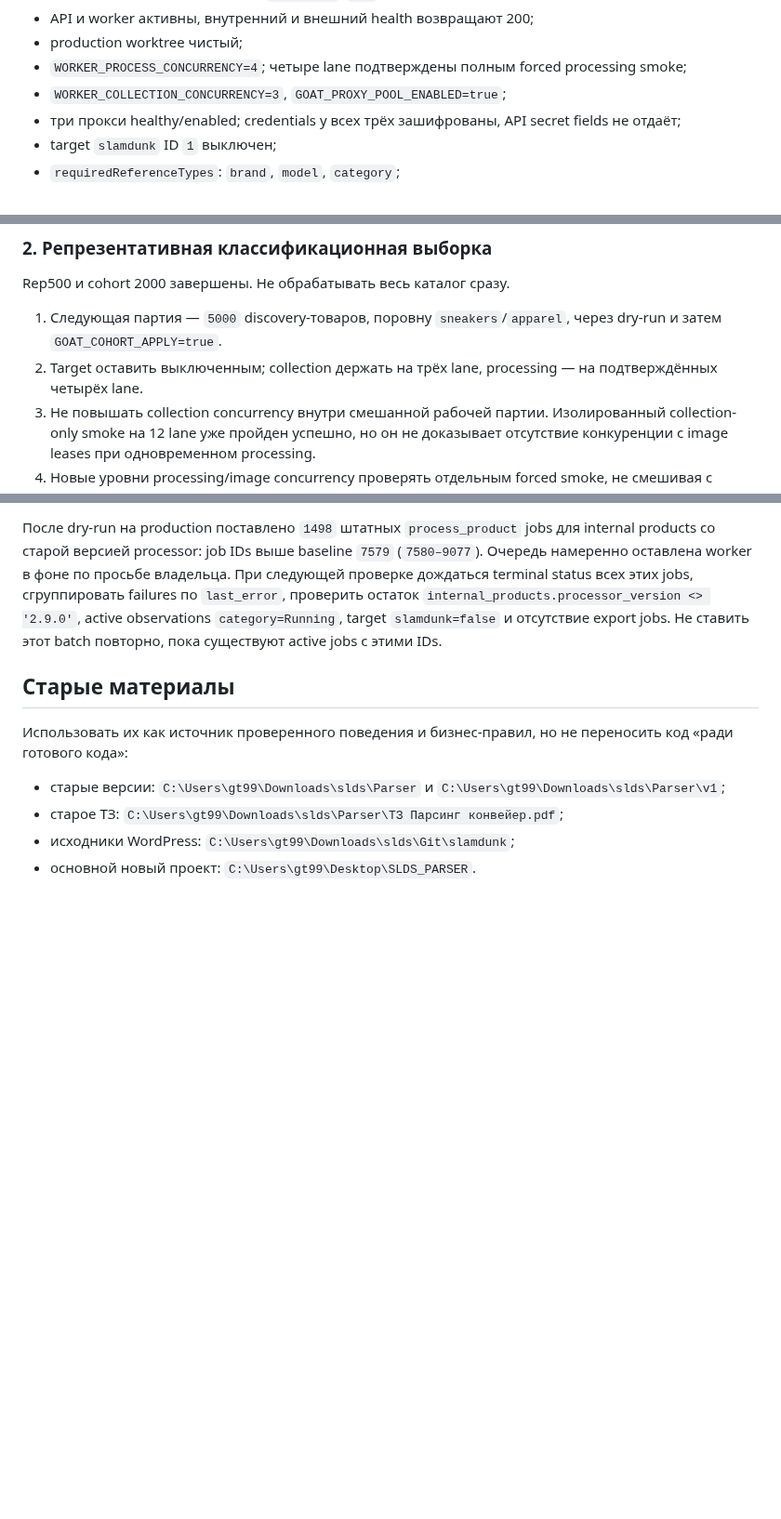
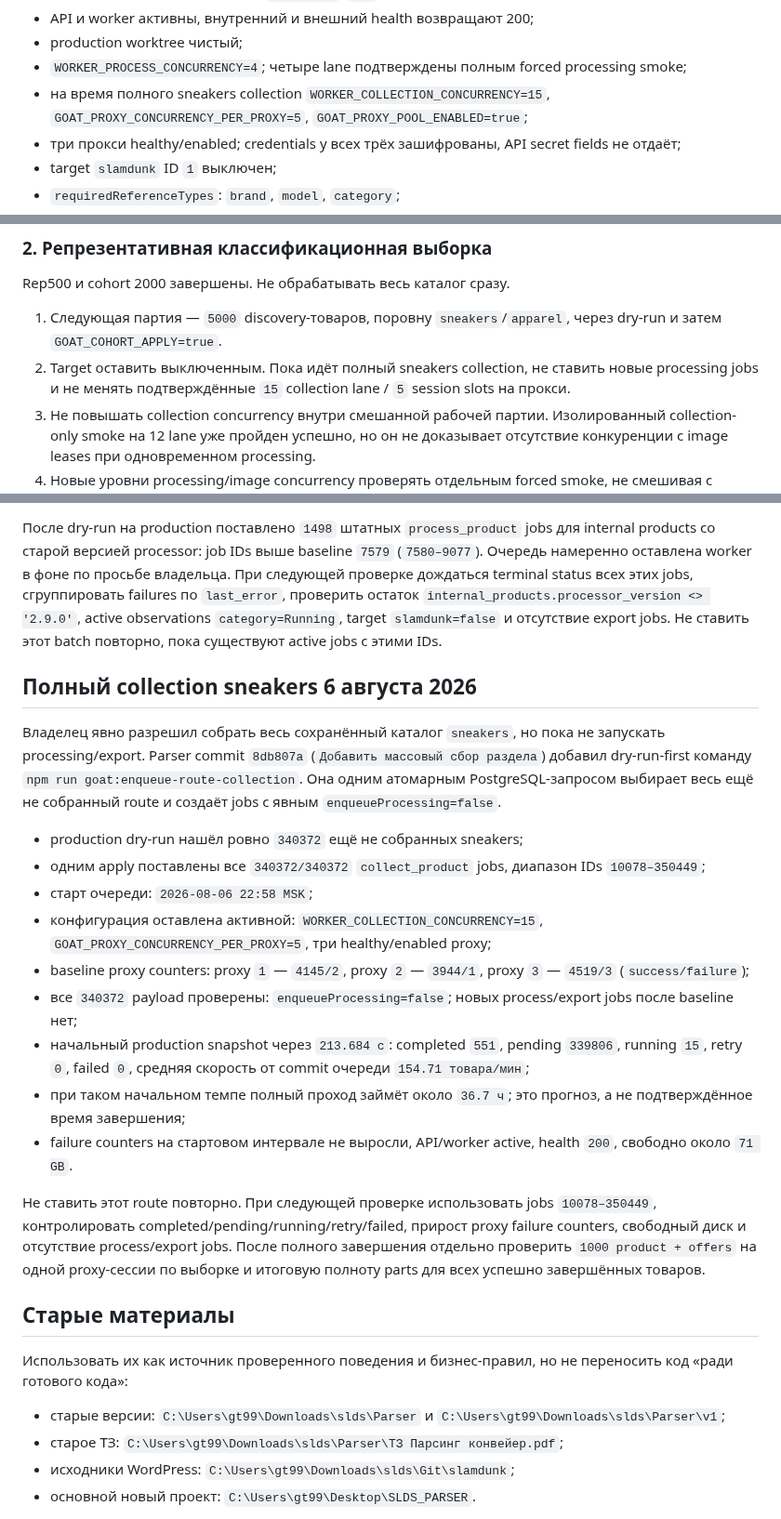
Before and after one commit to the-gt99/slds_parser, a Markdown page: AGENTS.md, 3 parts joined by grey strips. Shown at 93% size. GitHub-like rendering; blank space fills up the shorter version.

Commit message:
Зафиксировать полный сбор кроссовок

```diff
--- a/AGENTS.md
+++ b/AGENTS.md
@@ -335,7 +335,7 @@ Parser:
 - API и worker активны, внутренний и внешний health возвращают 200;
 - production worktree чистый;
 - `WORKER_PROCESS_CONCURRENCY=4`; четыре lane подтверждены полным forced processing smoke;
-- `WORKER_COLLECTION_CONCURRENCY=3`, `GOAT_PROXY_POOL_ENABLED=true`;
+- на время полного sneakers collection `WORKER_COLLECTION_CONCURRENCY=15`, `GOAT_PROXY_CONCURRENCY_PER_PROXY=5`, `GOAT_PROXY_POOL_ENABLED=true`;
 - три прокси healthy/enabled; credentials у всех трёх зашифрованы, API secret fields не отдаёт;
 - target `slamdunk` ID `1` выключен;
 - `requiredReferenceTypes`: `brand`, `model`, `category`;
@@ -394,7 +394,7 @@ WordPress:
 Rep500 и cohort 2000 завершены. Не обрабатывать весь каталог сразу.
 
 1. Следующая партия — `5000` discovery-товаров, поровну `sneakers`/`apparel`, через dry-run и затем `GOAT_COHORT_APPLY=true`.
-2. Target оставить выключенным; collection держать на трёх lane, processing — на подтверждённых четырёх lane.
+2. Target оставить выключенным. Пока идёт полный sneakers collection, не ставить новые processing jobs и не менять подтверждённые `15` collection lane / `5` session slots на прокси.
 3. Не повышать collection concurrency внутри смешанной рабочей партии. Изолированный collection-only smoke на 12 lane уже пройден успешно, но он не доказывает отсутствие конкуренции с image leases при одновременном processing.
 4. Новые уровни processing/image concurrency проверять отдельным forced smoke, не смешивая с репрезентативной выборкой.
 5. Разбирать очередь по частоте, формируя точные mappings и контекстные rules; после cohort 5000 переходить к партиям 10000–20000 только при стабильных proxy/retry/error метриках.
@@ -615,6 +615,22 @@ Production parser обновлён до `55a8b83`, применена мигра
 
 После dry-run на production поставлено `1498` штатных `process_product` jobs для internal products со старой версией processor: job IDs выше baseline `7579` (`7580–9077`). Очередь намеренно оставлена worker в фоне по просьбе владельца. При следующей проверке дождаться terminal status всех этих jobs, сгруппировать failures по `last_error`, проверить остаток `internal_products.processor_version <> '2.9.0'`, active observations `category=Running`, target `slamdunk=false` и отсутствие export jobs. Не ставить этот batch повторно, пока существуют active jobs с этими IDs.
 
+## Полный collection sneakers 6 августа 2026
+
+Владелец явно разрешил собрать весь сохранённый каталог `sneakers`, но пока не запускать processing/export. Parser commit `8db807a` (`Добавить массовый сбор раздела`) добавил dry-run-first команду `npm run goat:enqueue-route-collection`. Она одним атомарным PostgreSQL-запросом выбирает весь ещё не собранный route и создаёт jobs с явным `enqueueProcessing=false`.
+
+- production dry-run нашёл ровно `340372` ещё не собранных sneakers;
+- одним apply поставлены все `340372/340372` `collect_product` jobs, диапазон IDs `10078–350449`;
+- старт очереди: `2026-08-06 22:58 MSK`;
+- конфигурация оставлена активной: `WORKER_COLLECTION_CONCURRENCY=15`, `GOAT_PROXY_CONCURRENCY_PER_PROXY=5`, три healthy/enabled proxy;
+- baseline proxy counters: proxy `1` — `4145/2`, proxy `2` — `3944/1`, proxy `3` — `4519/3` (`success/failure`);
+- все `340372` payload проверены: `enqueueProcessing=false`; новых process/export jobs после baseline нет;
+- начальный production snapshot через `213.684 с`: completed `551`, pending `339806`, running `15`, retry `0`, failed `0`, средняя скорость от commit очереди `154.71 товара/мин`;
+- при таком начальном темпе полный проход займёт около `36.7 ч`; это прогноз, а не подтверждённое время завершения;
+- failure counters на стартовом интервале не выросли, API/worker active, health `200`, свободно около `71 GB`.
+
+Не ставить этот route повторно. При следующей проверке использовать jobs `10078–350449`, контролировать completed/pending/running/retry/failed, прирост proxy failure counters, свободный диск и отсутствие process/export jobs. После полного завершения отдельно проверить `1000 product + offers` на одной proxy-сессии по выборке и итоговую полноту parts для всех успешно завершённых товаров.
+
 ## Старые материалы
 
 Использовать их как источник проверенного поведения и бизнес-правил, но не переносить код «ради готового кода»:
```
